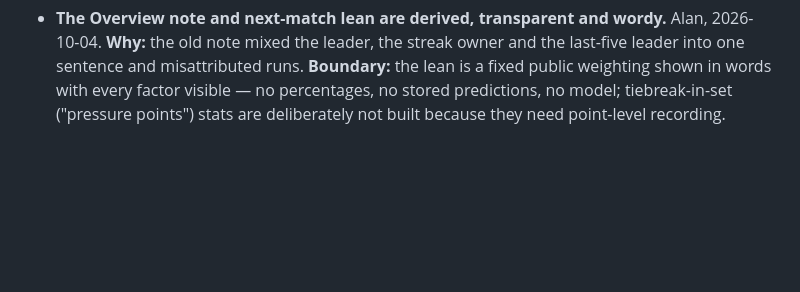
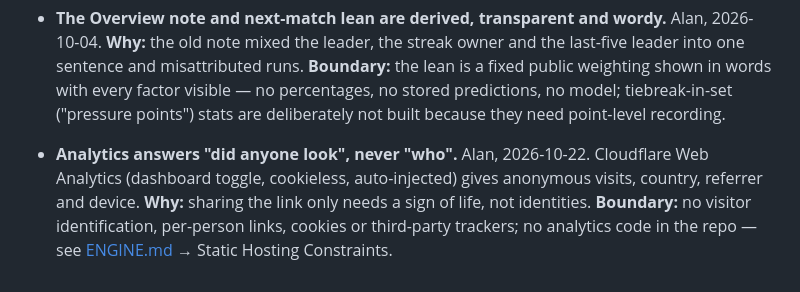
Before and after one commit to alanwongsai/DeuceLine, a Markdown page: MEMORY.md, the part around the change. Drawn GitHub-style; blank space fills up the shorter version.

```diff
--- a/MEMORY.md
+++ b/MEMORY.md
@@ -125,3 +125,8 @@ stateless commit proxy for match publishing.
   weighting shown in words with every factor visible — no percentages, no stored predictions,
   no model; tiebreak-in-set ("pressure points") stats are deliberately not built because they
   need point-level recording.
+- **Analytics answers "did anyone look", never "who".** Alan, 2026-10-22. Cloudflare Web
+  Analytics (dashboard toggle, cookieless, auto-injected) gives anonymous visits, country,
+  referrer and device. **Why:** sharing the link only needs a sign of life, not identities.
+  **Boundary:** no visitor identification, per-person links, cookies or third-party trackers;
+  no analytics code in the repo — see [ENGINE.md](ENGINE.md) → Static Hosting Constraints.
```
Also changed, not shown: ENGINE.md (+7 -0 lines), MAINTENANCE_LOG.md (+6 -0 lines).
